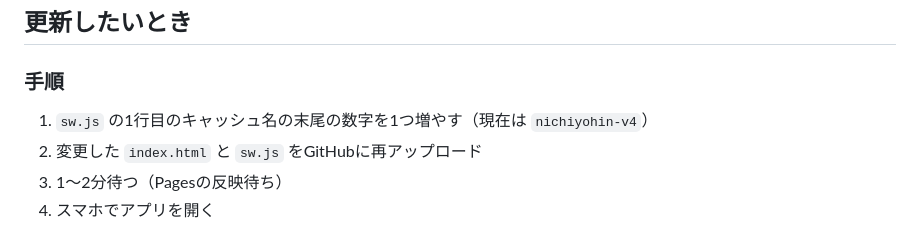
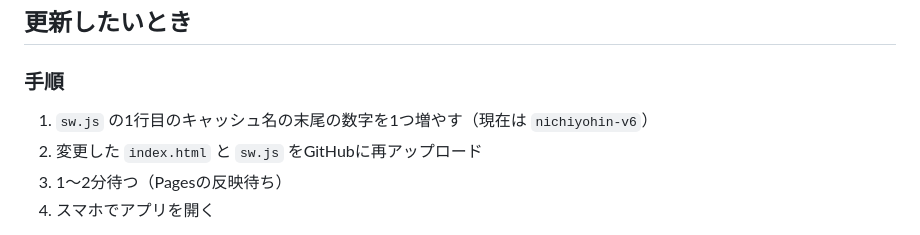
Before and after one commit to yukinehashimoto61/nichiyouhin, a Markdown page: README.md, the part around one of its changes. GitHub-like rendering.

```diff
--- a/README.md
+++ b/README.md
@@ -65,7 +65,7 @@ Chromeなど他のブラウザからでは追加できません。必ずSafari
 
 ### 手順
 
-1. `sw.js` の1行目のキャッシュ名の末尾の数字を1つ増やす（現在は `nichiyohin-v4`）
+1. `sw.js` の1行目のキャッシュ名の末尾の数字を1つ増やす（現在は `nichiyohin-v6`）
 2. 変更した `index.html` と `sw.js` をGitHubに再アップロード
 3. 1〜2分待つ（Pagesの反映待ち）
 4. スマホでアプリを開く
```
Also changed, not shown: other parts of README.md (+1 -1 lines).
